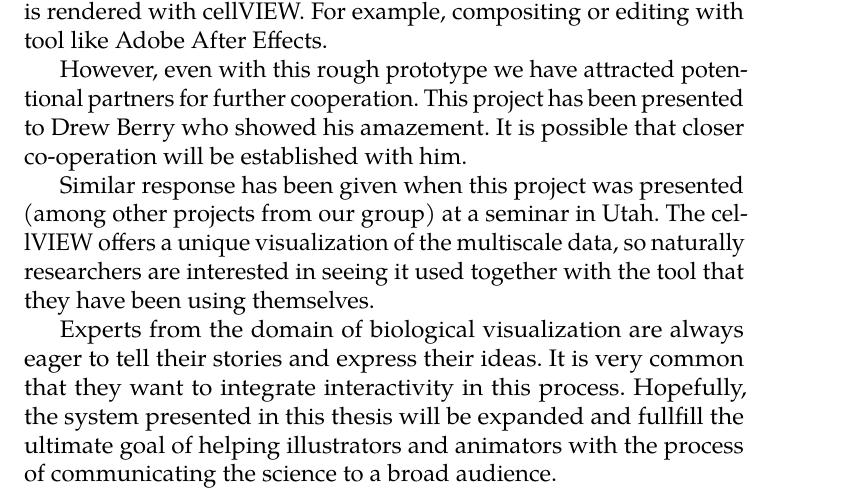
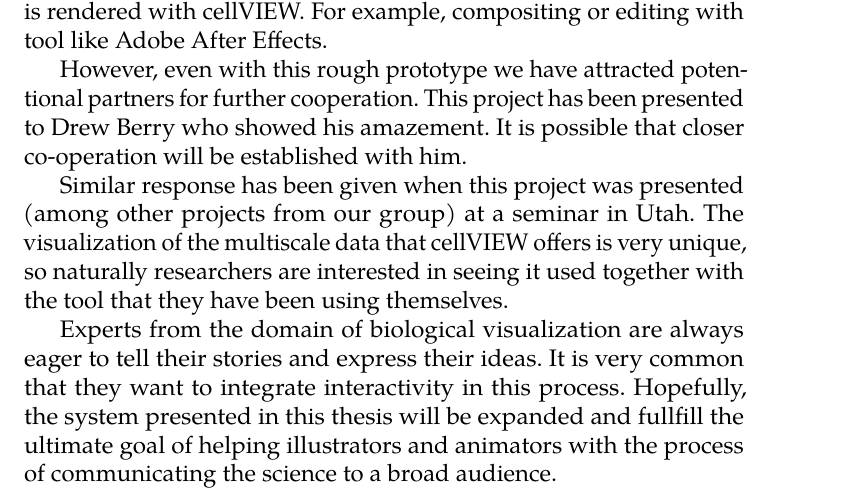
Before and after one commit to dvdkouril/master-thesis, a LaTeX thesis (thesis.tex): part of page 44 of 46, cut so that both start at the same text. Compiled offline with pdfLaTeX.

Commit message:
little change

```diff
--- a/thesis.tex
+++ b/thesis.tex
@@ -591,7 +591,7 @@ The pipeline does not have to end with just two programs communicating. Some fur
 
 However, even with this rough prototype we have attracted potentional partners for further cooperation. This project has been presented to Drew Berry who showed his amazement. It is possible that closer co-operation will be established with him.
 
-Similar response has been given when this project was presented (among other projects from our group) at a seminar in Utah. The cellVIEW offers a unique visualization of the multiscale data, so naturally researchers are interested in seeing it used together with the tool that they have been using themselves.
+Similar response has been given when this project was presented (among other projects from our group) at a seminar in Utah. The visualization of the multiscale data that cellVIEW offers is very unique, so naturally researchers are interested in seeing it used together with the tool that they have been using themselves.
 
 Experts from the domain of biological visualization are always eager to tell their stories and express their ideas. It is very common that they want to integrate interactivity in this process. Hopefully, the system presented in this thesis will be expanded and fullfill the ultimate goal of helping illustrators and animators with the process of communicating the science to a broad audience.
 %In our other project for example, we developed a demo application which was showing HIV dataset generated with cellPACK. All the proteins have been annotated with a name and a description of its function in this virus. What the experts wanted to create initially was an interactive story—a prepared walkthrough with a commentary about the structure and function of the virus. Unfortunately we have not been able to do this because we did not have proper tools to create this story. Maybe if Maya has been utilized this would have gone the other way. With Maya we could have animated the camera movement on Maya side and then export this movement for replay in cellVIEW.
```
